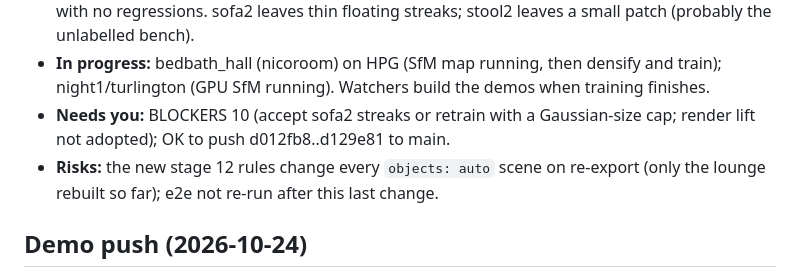
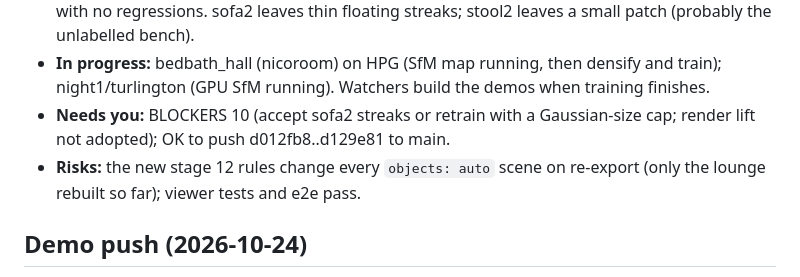
Before and after one commit to nrebolloso/homeclear, a Markdown page: STATUS.md, the part around the change. Drawn GitHub-style.

Commit message:
docs: e2e passes after the lounge object fix

```diff
--- a/STATUS.md
+++ b/STATUS.md
@@ -5,7 +5,7 @@
 - **Audit (remove each object, look from 3 angles):** sofa, chair3 and the other 14 come out clean with no regressions. sofa2 leaves thin floating streaks; stool2 leaves a small patch (probably the unlabelled bench).
 - **In progress:** bedbath_hall (nicoroom) on HPG (SfM map running, then densify and train); night1/turlington (GPU SfM running). Watchers build the demos when training finishes.
 - **Needs you:** BLOCKERS 10 (accept sofa2 streaks or retrain with a Gaussian-size cap; render lift not adopted); OK to push d012fb8..d129e81 to main.
-- **Risks:** the new stage 12 rules change every `objects: auto` scene on re-export (only the lounge rebuilt so far); e2e not re-run after this last change.
+- **Risks:** the new stage 12 rules change every `objects: auto` scene on re-export (only the lounge rebuilt so far); viewer tests and e2e pass.
 
 ## Demo push (2026-10-24)
 - **Done:** steps 1-6, 9, 10 (OT report with ranked fixes). Then: the classic two-panel UI is the default again (`?planning` keeps the drawer); demo mode (`?demo=1` or H) hides debug rows, ranges, the "measured height error" line and the fps HUD, and `e2e/shot.ts` records in it on its own server with hot reload off; the fps HUD shows outside demo mode; one palette for ghosts, heatmap and hazards (cyan footsteps, orange to red contacts, white hand rule); the night shot with the nightlight (`proof/demo/shot7_night.mp4`); the optimize test timeout raised to 60 s.
```
